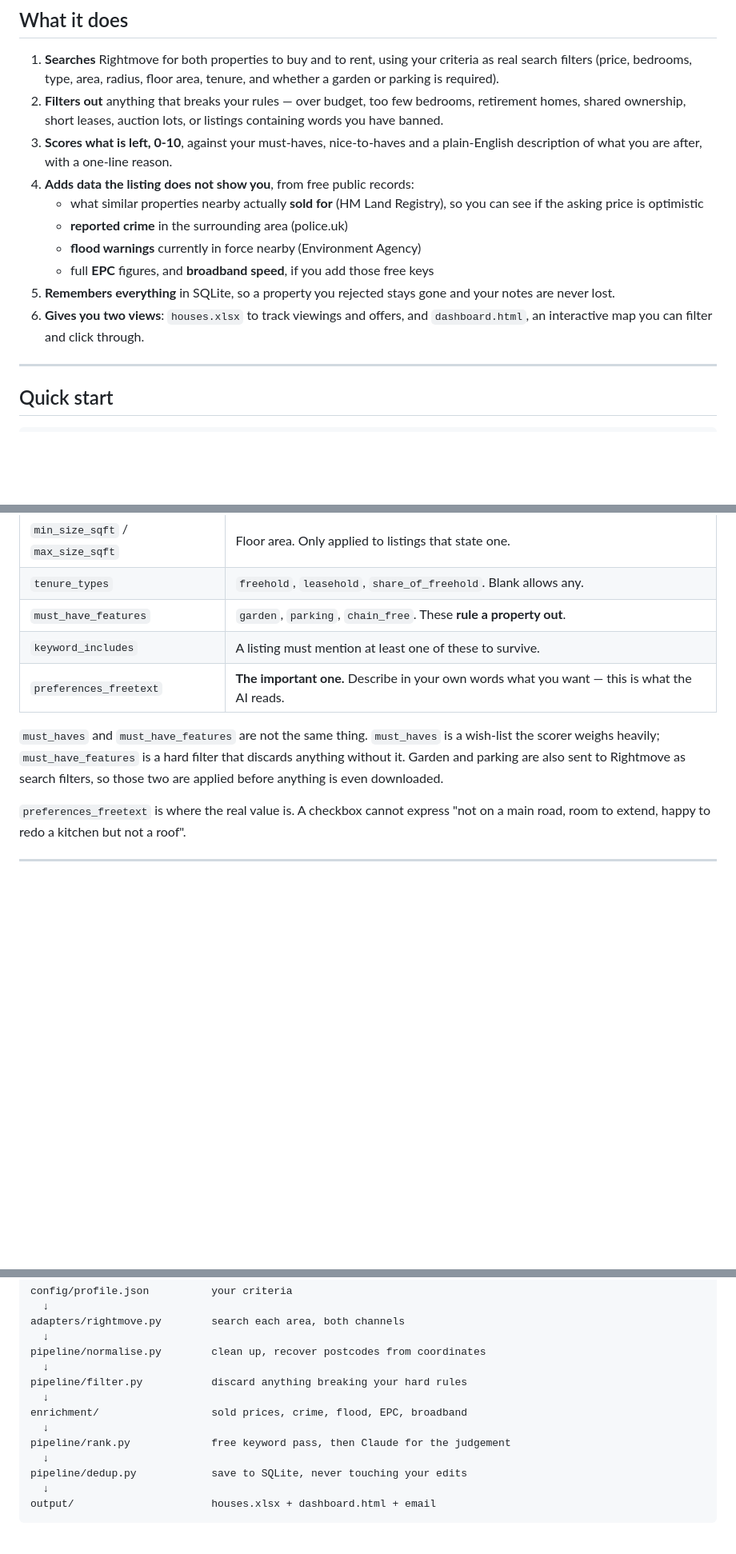
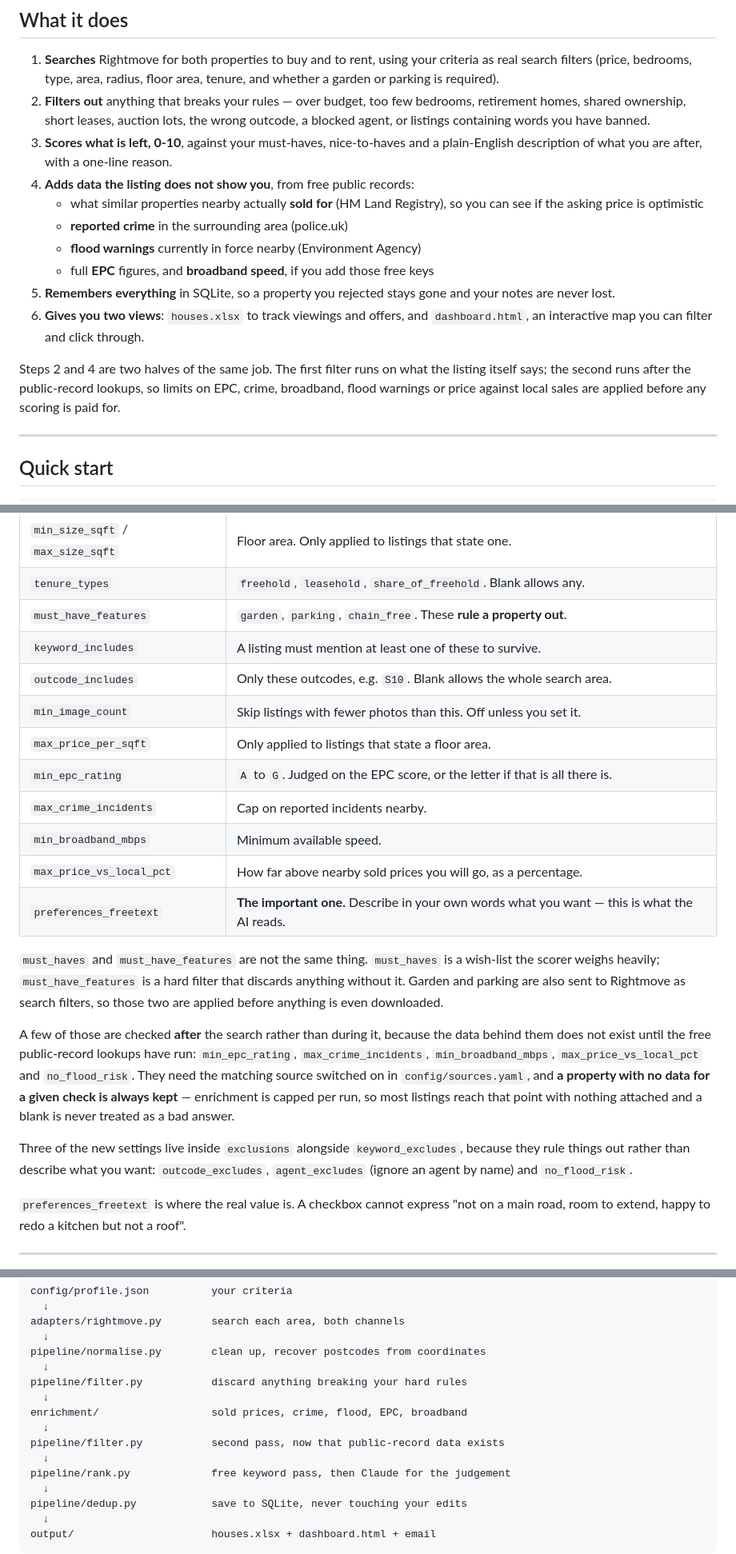
Before and after one commit to dcracknell/house_finder, a Markdown page: README.md, 3 parts joined by grey strips. Shown at 80% size. Rendered like a GitHub page; blank space fills up the shorter version.

Commit message:
Document the new filters and the two-stage filtering
Adds the new settings to the criteria table, explains which of them are checked after the public-record lookups rather than during the search, and makes clear that a property with no data for a given check is always kept.

```diff
--- a/README.md
+++ b/README.md
@@ -22,7 +22,8 @@ with setup instructions and direct links to your latest map and spreadsheet.
    floor area, tenure, and whether a garden or parking is required).
 2. **Filters out** anything that breaks your rules — over budget, too few
    bedrooms, retirement homes, shared ownership, short leases, auction lots,
-   or listings containing words you have banned.
+   the wrong outcode, a blocked agent, or listings containing words you have
+   banned.
 3. **Scores what is left, 0-10**, against your must-haves, nice-to-haves and a
    plain-English description of what you are after, with a one-line reason.
 4. **Adds data the listing does not show you**, from free public records:
@@ -35,6 +36,11 @@ with setup instructions and direct links to your latest map and spreadsheet.
    your notes are never lost.
 6. **Gives you two views**: `houses.xlsx` to track viewings and offers, and
    `dashboard.html`, an interactive map you can filter and click through.
+
+Steps 2 and 4 are two halves of the same job. The first filter runs on what the
+listing itself says; the second runs after the public-record lookups, so limits
+on EPC, crime, broadband, flood warnings or price against local sales are
+applied before any scoring is paid for.
 
 ---
 
@@ -100,6 +106,13 @@ The things worth knowing:
 | `tenure_types` | `freehold`, `leasehold`, `share_of_freehold`. Blank allows any. |
 | `must_have_features` | `garden`, `parking`, `chain_free`. These **rule a property out**. |
 | `keyword_includes` | A listing must mention at least one of these to survive. |
+| `outcode_includes` | Only these outcodes, e.g. `S10`. Blank allows the whole search area. |
+| `min_image_count` | Skip listings with fewer photos than this. Off unless you set it. |
+| `max_price_per_sqft` | Only applied to listings that state a floor area. |
+| `min_epc_rating` | `A` to `G`. Judged on the EPC score, or the letter if that is all there is. |
+| `max_crime_incidents` | Cap on reported incidents nearby. |
+| `min_broadband_mbps` | Minimum available speed. |
+| `max_price_vs_local_pct` | How far above nearby sold prices you will go, as a percentage. |
 | `preferences_freetext` | **The important one.** Describe in your own words what you want — this is what the AI reads. |
 
 `must_haves` and `must_have_features` are not the same thing. `must_haves` is
@@ -107,6 +120,19 @@ a wish-list the scorer weighs heavily; `must_have_features` is a hard filter
 that discards anything without it. Garden and parking are also sent to
 Rightmove as search filters, so those two are applied before anything is even
 downloaded.
+
+A few of those are checked **after** the search rather than during it, because
+the data behind them does not exist until the free public-record lookups have
+run: `min_epc_rating`, `max_crime_incidents`, `min_broadband_mbps`,
+`max_price_vs_local_pct` and `no_flood_risk`. They need the matching source
+switched on in `config/sources.yaml`, and **a property with no data for a given
+check is always kept** — enrichment is capped per run, so most listings reach
+that point with nothing attached and a blank is never treated as a bad answer.
+
+Three of the new settings live inside `exclusions` alongside `keyword_excludes`,
+because they rule things out rather than describe what you want:
+`outcode_excludes`, `agent_excludes` (ignore an agent by name) and
+`no_flood_risk`.
 
 `preferences_freetext` is where the real value is. A checkbox cannot express
 "not on a main road, room to extend, happy to redo a kitchen but not a roof".
@@ -327,6 +353,8 @@ pipeline/filter.py           discard anything breaking your hard rules
   ↓
 enrichment/                  sold prices, crime, flood, EPC, broadband
   ↓
+pipeline/filter.py           second pass, now that public-record data exists
+  ↓
 pipeline/rank.py             free keyword pass, then Claude for the judgement
   ↓
 pipeline/dedup.py            save to SQLite, never touching your edits
```
